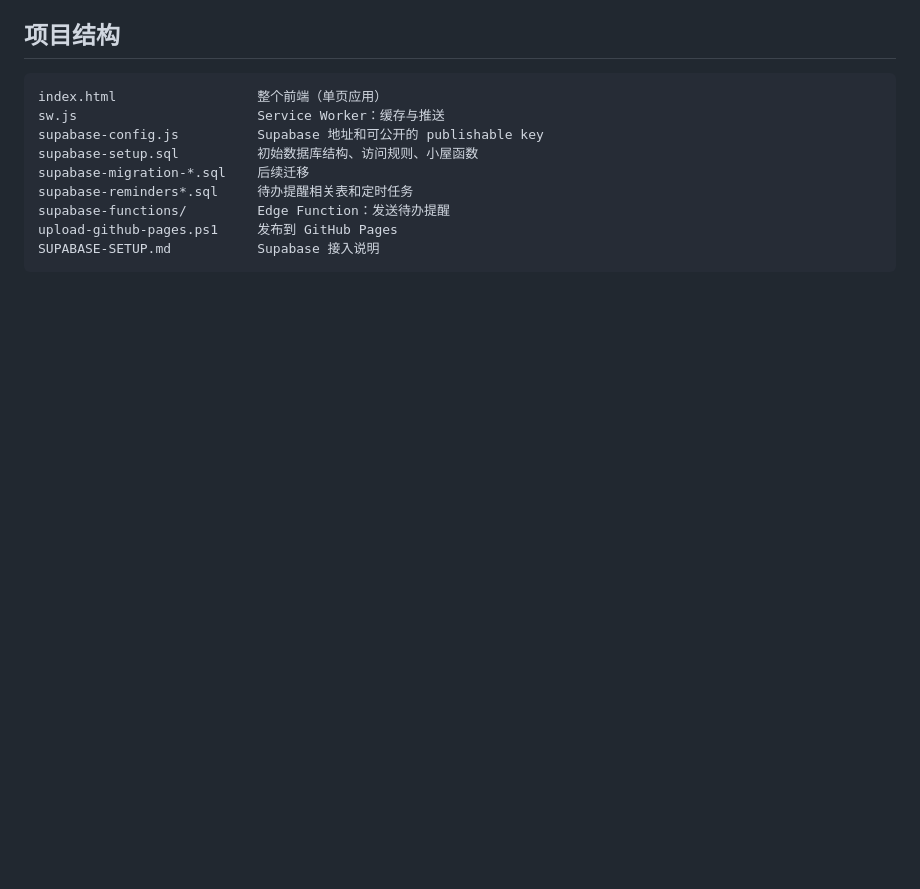
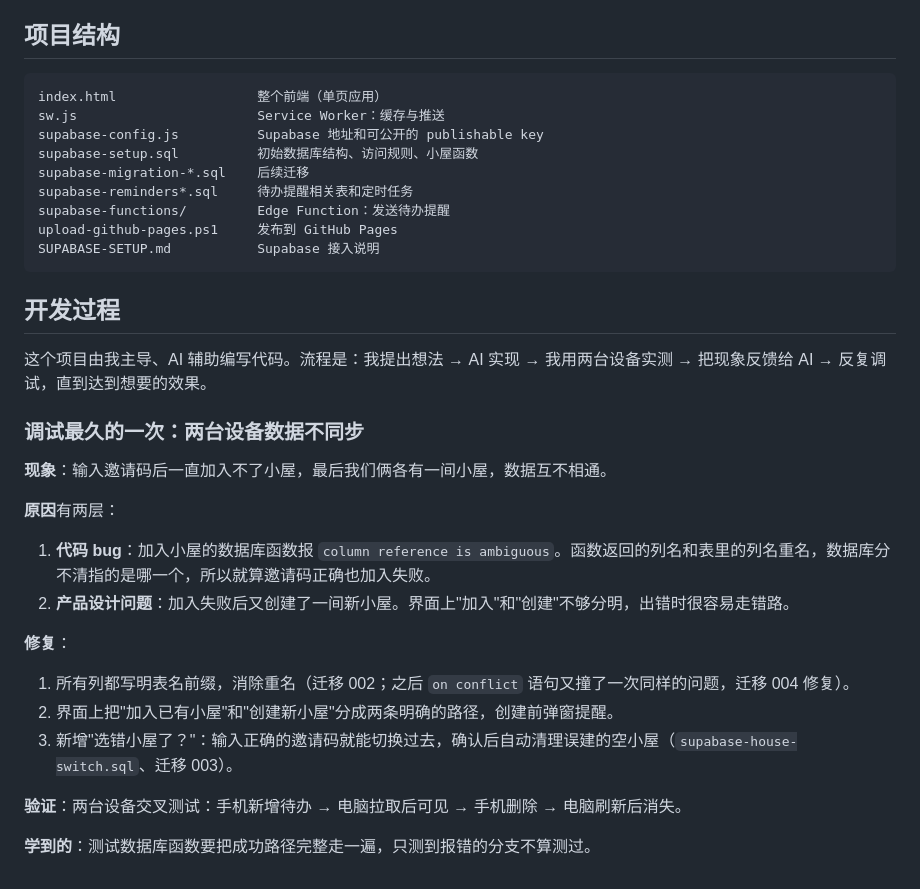
Before and after one commit to xxoingr/xiaojia-house, a Markdown page: README.md, the part around the change. Drawn GitHub-style; blank space fills up the shorter version.

Commit message:
docs: add development story to README

````diff
--- a/README.md
+++ b/README.md
@@ -63,4 +63,25 @@ upload-github-pages.ps1     发布到 GitHub Pages
 SUPABASE-SETUP.md           Supabase 接入说明
 ```
 
-<!-- TODO: 开发过程 -->
+## 开发过程
+
+这个项目由我主导、AI 辅助编写代码。流程是：我提出想法 → AI 实现 → 我用两台设备实测 → 把现象反馈给 AI → 反复调试，直到达到想要的效果。
+
+### 调试最久的一次：两台设备数据不同步
+
+**现象**：输入邀请码后一直加入不了小屋，最后我们俩各有一间小屋，数据互不相通。
+
+**原因**有两层：
+
+1. **代码 bug**：加入小屋的数据库函数报 `column reference is ambiguous`。函数返回的列名和表里的列名重名，数据库分不清指的是哪一个，所以就算邀请码正确也加入失败。
+2. **产品设计问题**：加入失败后又创建了一间新小屋。界面上"加入"和"创建"不够分明，出错时很容易走错路。
+
+**修复**：
+
+1. 所有列都写明表名前缀，消除重名（迁移 002；之后 `on conflict` 语句又撞了一次同样的问题，迁移 004 修复）。
+2. 界面上把"加入已有小屋"和"创建新小屋"分成两条明确的路径，创建前弹窗提醒。
+3. 新增"选错小屋了？"：输入正确的邀请码就能切换过去，确认后自动清理误建的空小屋（`supabase-house-switch.sql`、迁移 003）。
+
+**验证**：两台设备交叉测试：手机新增待办 → 电脑拉取后可见 → 手机删除 → 电脑刷新后消失。
+
+**学到的**：测试数据库函数要把成功路径完整走一遍，只测到报错的分支不算测过。
````
